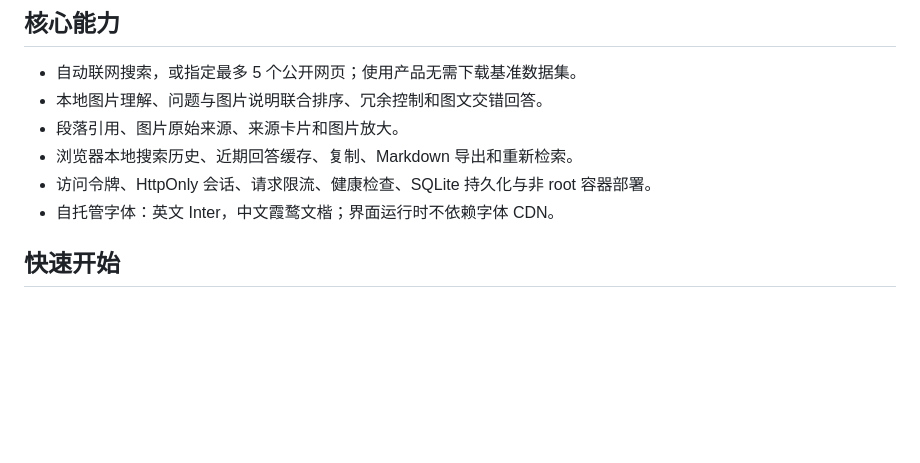
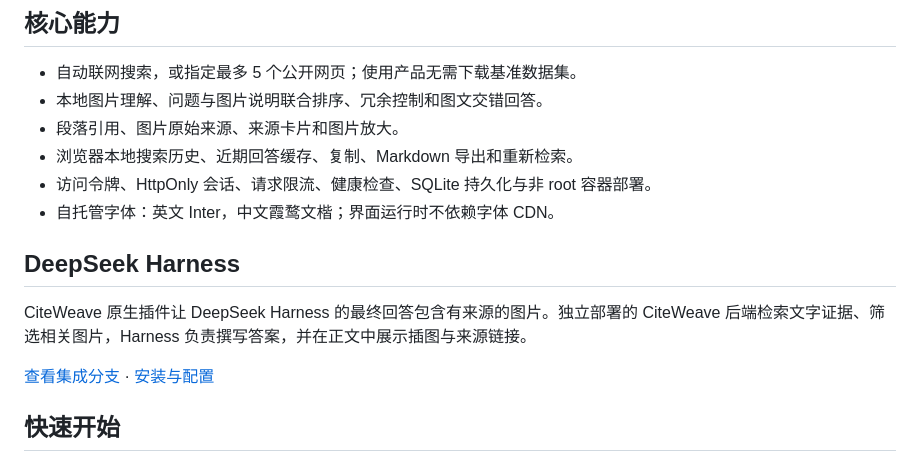
Before and after one commit to wavachao/citeweave, a Markdown page: README.zh-CN.md, the part around one of its changes. GitHub-like rendering; blank space fills up the shorter version.

```diff
--- a/README.zh-CN.md
+++ b/README.zh-CN.md
@@ -16,6 +16,12 @@ CiteWeave 是可自行部署的多模态搜索应用。它检索真实网页和
 - 浏览器本地搜索历史、近期回答缓存、复制、Markdown 导出和重新检索。
 - 访问令牌、HttpOnly 会话、请求限流、健康检查、SQLite 持久化与非 root 容器部署。
 - 自托管字体：英文 Inter，中文霞鹜文楷；界面运行时不依赖字体 CDN。
+
+## DeepSeek Harness
+
+CiteWeave 原生插件让 DeepSeek Harness 的最终回答包含有来源的图片。独立部署的 CiteWeave 后端检索文字证据、筛选相关图片，Harness 负责撰写答案，并在正文中展示插图与来源链接。
+
+[查看集成分支](https://github.com/wavachao/citeweave/tree/feature/deepseek-harness-images) · [安装与配置](https://github.com/wavachao/citeweave/blob/feature/deepseek-harness-images/plugins/deepseek-harness/README.zh-CN.md)
 
 ## 快速开始
 
```
Also changed, not shown: other parts of README.zh-CN.md (+1 -1 lines), README.md (+7 -1 lines).
